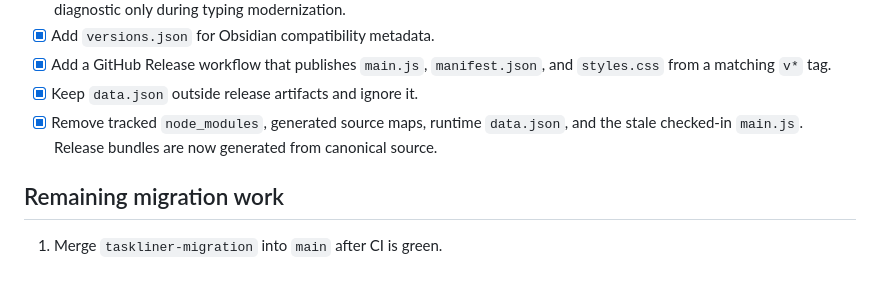
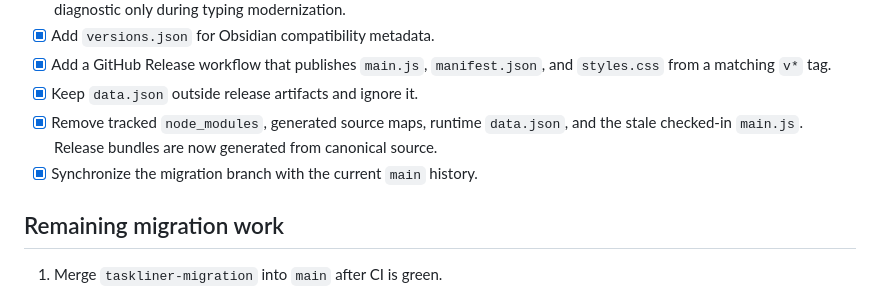
Before and after one commit to plzsayyes3/taskchute-mine, a Markdown page: MIGRATION.md, the part around the change. GitHub-like rendering.

Commit message:
Record branch synchronization

```diff
--- a/MIGRATION.md
+++ b/MIGRATION.md
@@ -42,6 +42,7 @@ The historical source and build configuration have now been restored exactly. Gi
 - [x] Add a GitHub Release workflow that publishes `main.js`, `manifest.json`, and `styles.css` from a matching `v*` tag.
 - [x] Keep `data.json` outside release artifacts and ignore it.
 - [x] Remove tracked `node_modules`, generated source maps, runtime `data.json`, and the stale checked-in `main.js`. Release bundles are now generated from canonical source.
+- [x] Synchronize the migration branch with the current `main` history.
 
 ## Remaining migration work
 
```
